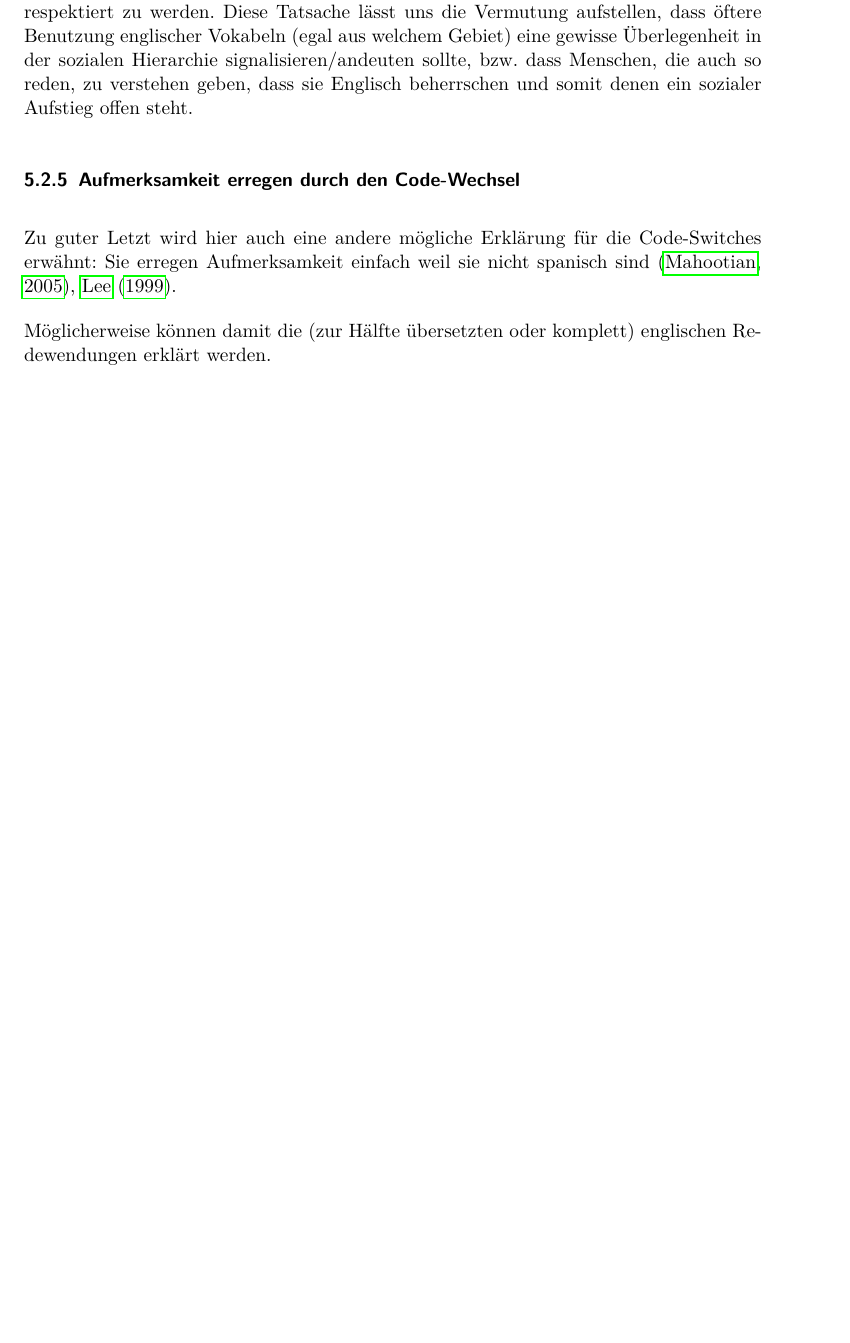
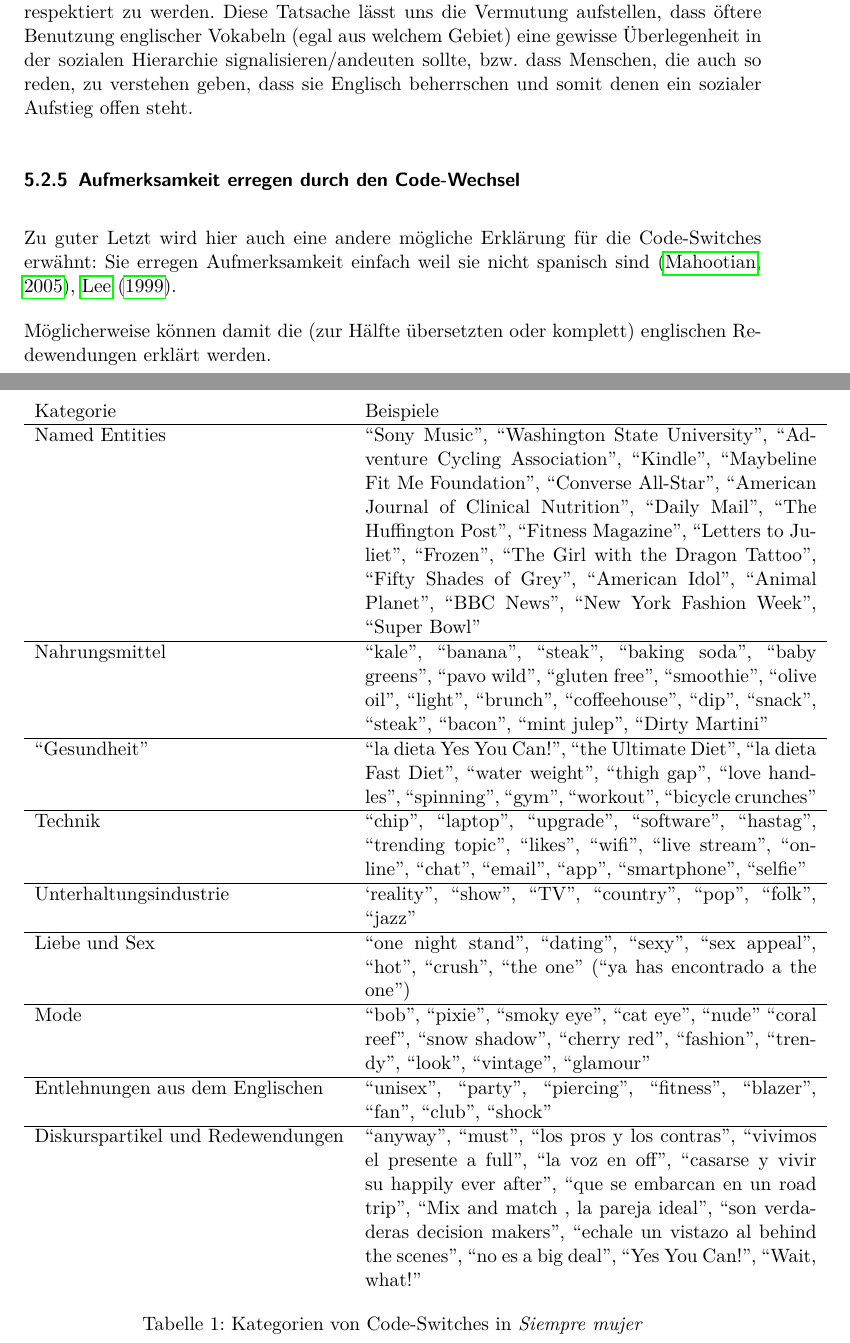
Before and after one commit to lusy/hausarbeiten, a LaTeX document (spanishNYC/hausarbeit/main.tex, which reads spanishNYC/hausarbeit/5-Befunde.tex): part of page 22 of 24 before the commit and two parts of pages 22 and 23 of 25 after it, the two joined at a grey line, cut so that both start at the same text, the shorter picture padded with empty space. Compiled offline with pdfLaTeX.

Commit message:
spanishNYC: Put examples in a table

```diff
--- a/spanishNYC/hausarbeit/5-Befunde.tex
+++ b/spanishNYC/hausarbeit/5-Befunde.tex
@@ -84,6 +84,33 @@ Bei anderen, wie ``party'', ``fan'' oder ``shock'',  ist die Entlehnung vielleic
 \subsubsection{Diskurspartikel und (idiomatische) Redewendungen}
 Zuletzt kann man einige der Switches als Diskurspartikel oder (Teile von idiomatischen) Redewendungen bezeichnen.
 In den Artikeln werden sowohl ``anyway'' und ``must'' gebraucht, als auch Phrasen wie ``los pros y los contras'', ``vivimos el presente a full'', ``la voz en off'', ``casarse y vivir su happily ever after'', ``que se embarcan en un road trip'', ``Mix and match , la pareja ideal'', ``son verdaderas decision makers'', ``echale un vistazo al behind the scenes'', ``no es a big deal'', ``Yes You Can!'', ``Wait, what!''
+
+\begin{table*}[h]
+  \centering
+    \begin{tabular}{l p{9cm} }
+    % \toprule
+        Kategorie & Beispiele \\
+    \hline
+        Named Entities & ``Sony Music'', ``Washington State University'', ``Adventure Cycling Association'', ``Kindle'', ``Maybeline Fit Me Foundation'', ``Converse All-Star'',  ``American Journal of Clinical Nutrition'', ``Daily Mail'', ``The Huffington Post'', ``Fitness Magazine'', ``Letters to Juliet'', ``Frozen'', ``The Girl with the Dragon Tattoo'', ``Fifty Shades of Grey'', ``American Idol'', ``Animal Planet'', ``BBC News'', ``New York Fashion Week'', ``Super Bowl''\\
+    \hline
+        Nahrungsmittel & ``kale'', ``banana'', ``steak'', ``baking soda'', ``baby greens'', ``pavo wild'', ``gluten free'', ``smoothie'', ``olive oil'', ``light'', ``brunch'', ``coffeehouse'', ``dip'', ``snack'', ``steak'', ``bacon'', ``mint julep'', ``Dirty Martini''\\
+    \hline
+        ``Gesundheit'' & ``la dieta Yes You Can!'', ``the Ultimate Diet'', ``la dieta Fast Diet'', ``water weight'', ``thigh gap'', ``love handles'', ``spinning'', ``gym'', ``workout'', ``bicycle crunches''\\
+    \hline
+        Technik & ``chip'', ``laptop'', ``upgrade'', ``software'', ``hastag'', ``trending topic'', ``likes'', ``wifi'', ``live stream'', ``online'', ``chat'', ``email'', ``app'', ``smartphone'', ``selfie''\\
+    \hline
+        Unterhaltungsindustrie & `reality'', ``show'', ``TV'', ``country'', ``pop'', ``folk'', ``jazz''\\
+    \hline
+        Liebe und Sex & ``one night stand'', ``dating'', ``sexy'', ``sex appeal'', ``hot'', ``crush'', ``the one'' (``ya has encontrado a the one'')\\
+    \hline
+        Mode & ``bob'', ``pixie'', ``smoky eye'', ``cat eye'', ``nude'' ``coral reef'', ``snow shadow'', ``cherry red'', ``fashion'', ``trendy'', ``look'', ``vintage'', ``glamour''\\
+    \hline
+        Entlehnungen aus dem Englischen & ``unisex'', ``party'', ``piercing'', ``fitness'', ``blazer'', ``fan'', ``club'', ``shock'' \\
+    \hline
+        Diskurspartikel und Redewendungen & ``anyway'', ``must'', ``los pros y los contras'', ``vivimos el presente a full'', ``la voz en off'', ``casarse y vivir su happily ever after'', ``que se embarcan en un road trip'', ``Mix and match , la pareja ideal'', ``son verdaderas decision makers'', ``echale un vistazo al behind the scenes'', ``no es a big deal'', ``Yes You Can!'', ``Wait, what!''\\
+  \end{tabular}
+    \caption{Kategorien von Code-Switches in \emph{Siempre mujer}}~\label{tab:code-switch-cathegories}
+\end{table*}
 
 \begin{comment}
     %TODO tue ich die hier noch irgendwie rein?
```
